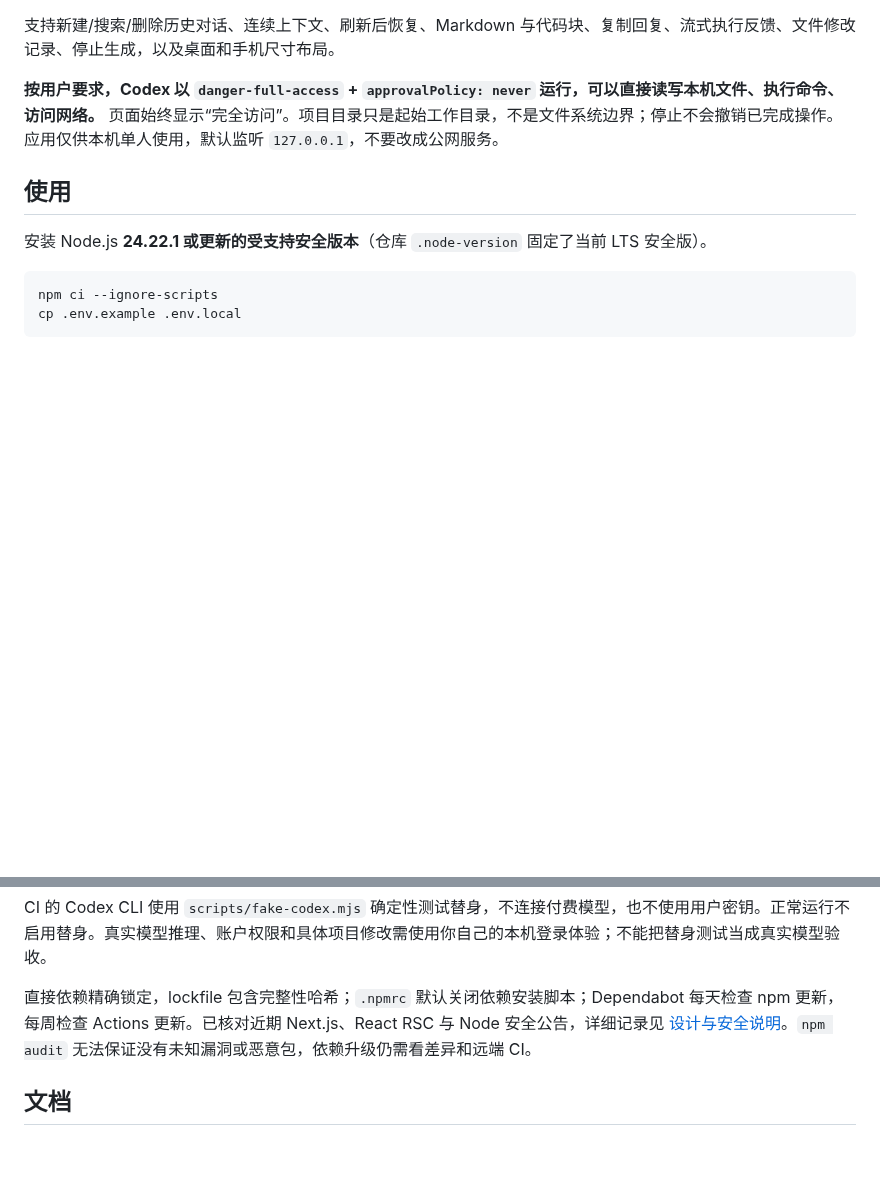
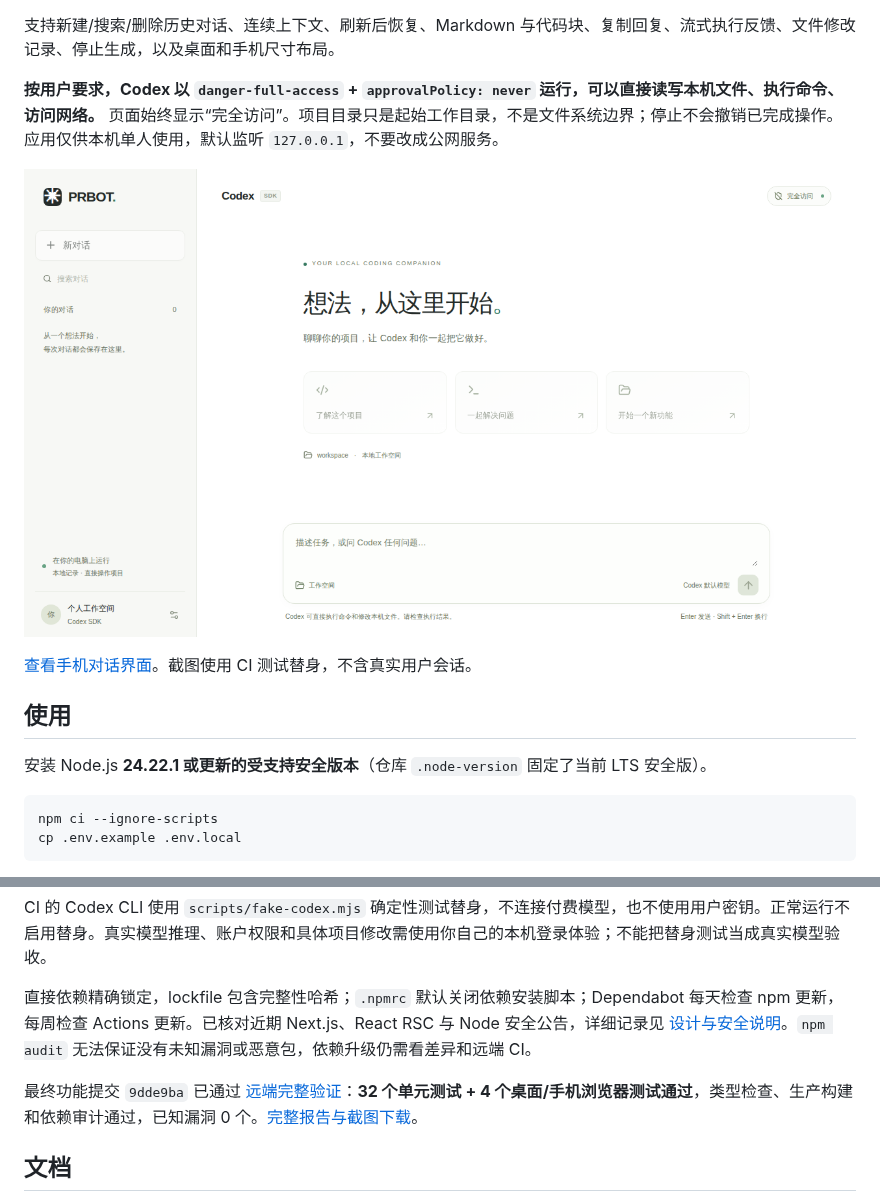
Before and after one commit to C0verSnow/PRBOT1, a Markdown page: README.md, 2 parts joined by grey strips. GitHub-like rendering; pictures changed too: docs/screenshots/desktop.png (added); blank space fills up the shorter version.

```diff
--- a/README.md
+++ b/README.md
@@ -5,6 +5,10 @@
 支持新建/搜索/删除历史对话、连续上下文、刷新后恢复、Markdown 与代码块、复制回复、流式执行反馈、文件修改记录、停止生成，以及桌面和手机尺寸布局。
 
 **按用户要求，Codex 以 `danger-full-access` + `approvalPolicy: never` 运行，可以直接读写本机文件、执行命令、访问网络。** 页面始终显示“完全访问”。项目目录只是起始工作目录，不是文件系统边界；停止不会撤销已完成操作。应用仅供本机单人使用，默认监听 `127.0.0.1`，不要改成公网服务。
+
+![桌面界面，来自远端 Playwright 实际截图](docs/screenshots/desktop.png)
+
+[查看手机对话界面](docs/screenshots/mobile.png)。截图使用 CI 测试替身，不含真实用户会话。
 
 ## 使用
 
@@ -77,6 +81,8 @@ CI 的 Codex CLI 使用 `scripts/fake-codex.mjs` 确定性测试替身，不连
 
 直接依赖精确锁定，lockfile 包含完整性哈希；`.npmrc` 默认关闭依赖安装脚本；Dependabot 每天检查 npm 更新，每周检查 Actions 更新。已核对近期 Next.js、React RSC 与 Node 安全公告，详细记录见 [设计与安全说明](docs/design.md)。`npm audit` 无法保证没有未知漏洞或恶意包，依赖升级仍需看差异和远端 CI。
 
+最终功能提交 `9dde9ba` 已通过 [远端完整验证](https://github.com/C0verSnow/PRBOT1/actions/runs/40274299202)：**32 个单元测试 + 4 个桌面/手机浏览器测试通过**，类型检查、生产构建和依赖审计通过，已知漏洞 0 个。[完整报告与截图下载](https://github.com/C0verSnow/PRBOT1/actions/runs/40274299202/artifacts/12629781857)。
+
 ## 文档
 
 - [设计、开源方案比较与安全公告](docs/design.md)
```
Also changed, not shown: docs/design.md (+2 -0 lines), tasklist.md (+4 -1 lines), docs/screenshots/mobile.png (added).
